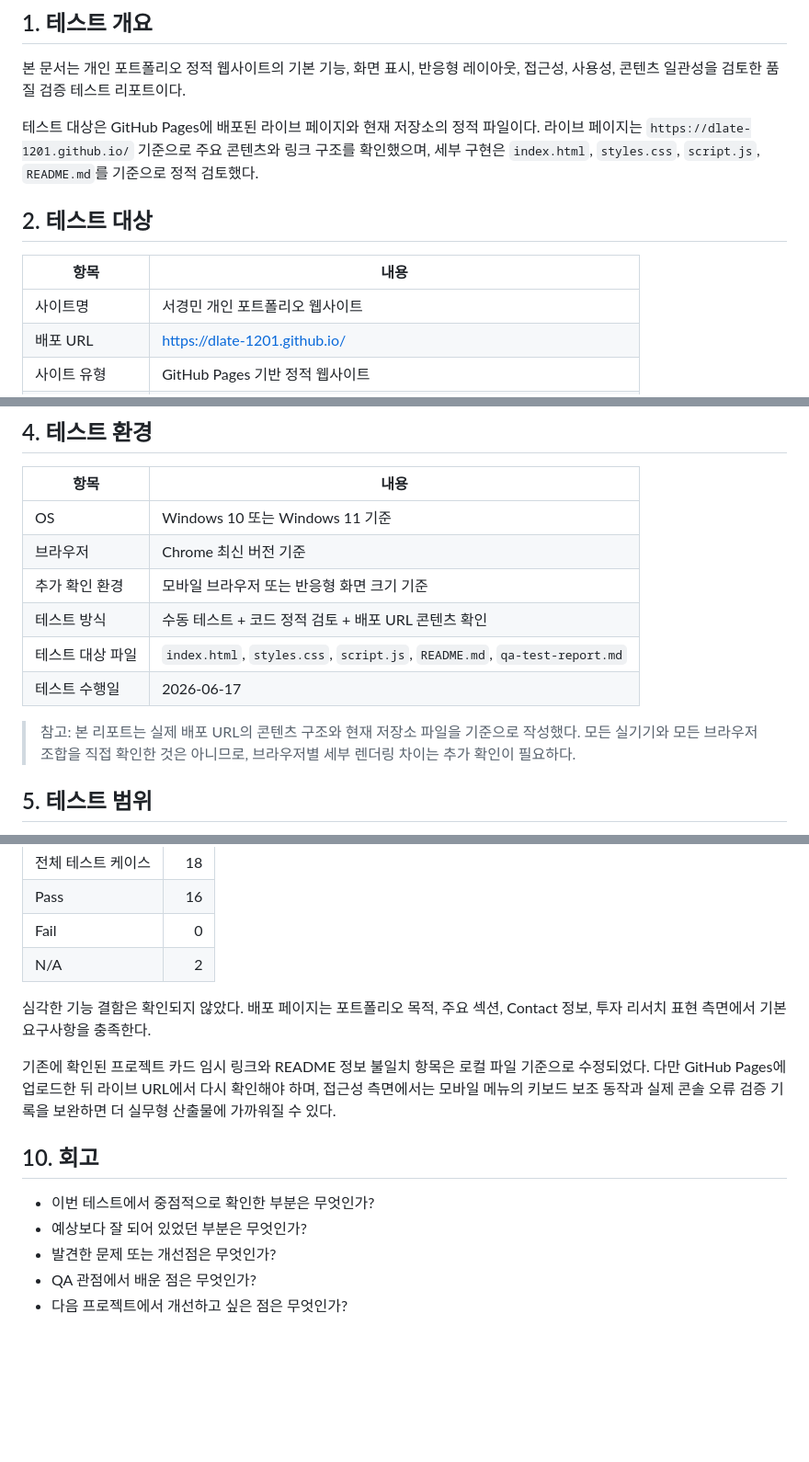
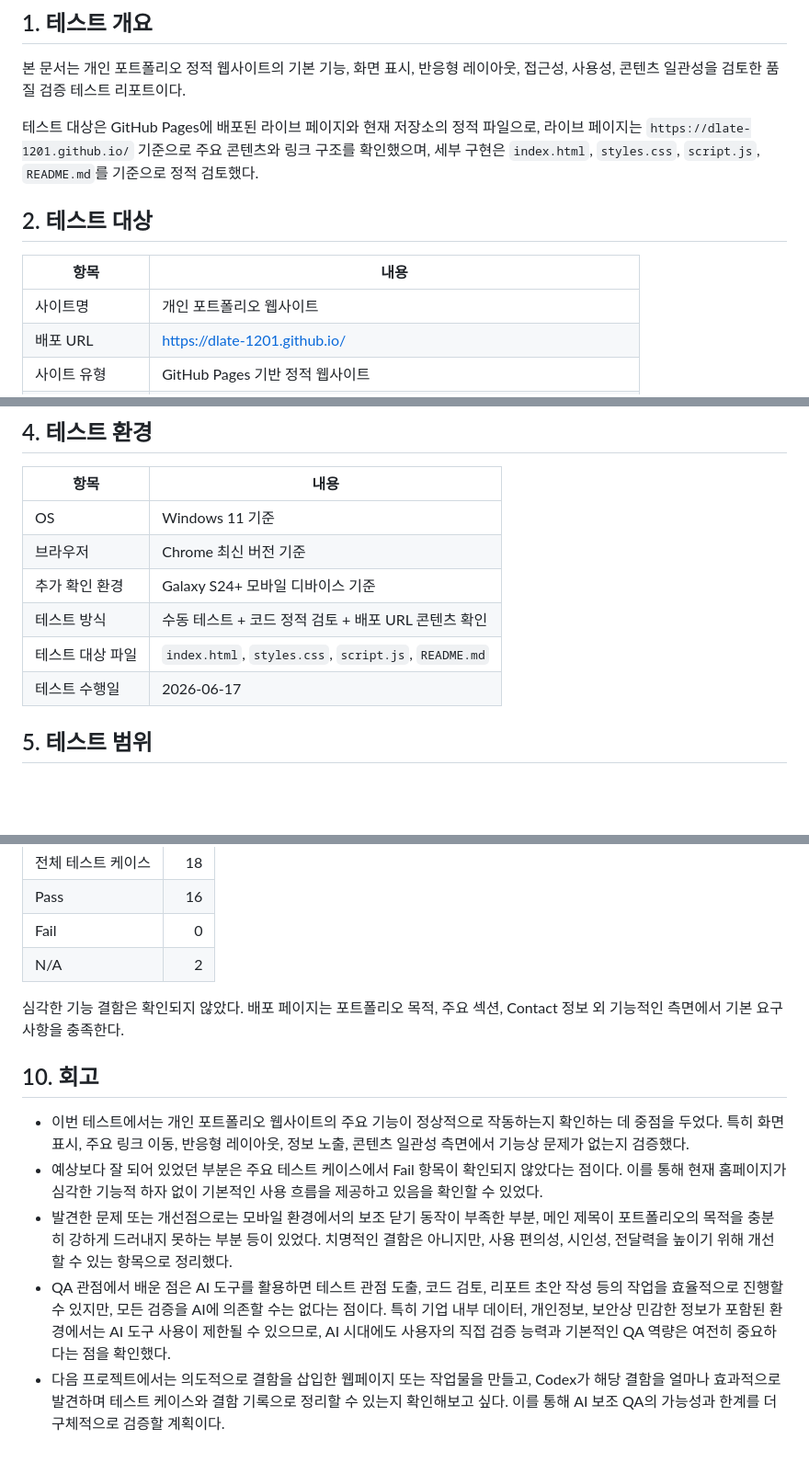
Before and after one commit to DLAte-1201/QA-TEST-REPORT-1201, a Markdown page: qa-test-report.md, 3 parts joined by grey strips. Shown at 92% size. Rendered like a GitHub page; blank space fills up the shorter version.

```diff
--- a/qa-test-report.md
+++ b/qa-test-report.md
@@ -4,13 +4,13 @@
 
 본 문서는 개인 포트폴리오 정적 웹사이트의 기본 기능, 화면 표시, 반응형 레이아웃, 접근성, 사용성, 콘텐츠 일관성을 검토한 품질 검증 테스트 리포트이다.
 
-테스트 대상은 GitHub Pages에 배포된 라이브 페이지와 현재 저장소의 정적 파일이다. 라이브 페이지는 `https://dlate-1201.github.io/` 기준으로 주요 콘텐츠와 링크 구조를 확인했으며, 세부 구현은 `index.html`, `styles.css`, `script.js`, `README.md`를 기준으로 정적 검토했다.
+테스트 대상은 GitHub Pages에 배포된 라이브 페이지와 현재 저장소의 정적 파일으로, 라이브 페이지는 `https://dlate-1201.github.io/` 기준으로 주요 콘텐츠와 링크 구조를 확인했으며, 세부 구현은 `index.html`, `styles.css`, `script.js`, `README.md`를 기준으로 정적 검토했다.
 
 ## 2. 테스트 대상
 
 | 항목 | 내용 |
 |---|---|
-| 사이트명 | 서경민 개인 포트폴리오 웹사이트 |
+| 사이트명 | 개인 포트폴리오 웹사이트 |
 | 배포 URL | <https://dlate-1201.github.io/> |
 | 사이트 유형 | GitHub Pages 기반 정적 웹사이트 |
 | 주요 목적 | QA/SQA, AI Evaluation, 자동화 테스트 포트폴리오 소개 |
@@ -30,14 +30,12 @@
 
 | 항목 | 내용 |
 |---|---|
-| OS | Windows 10 또는 Windows 11 기준 |
+| OS | Windows 11 기준 |
 | 브라우저 | Chrome 최신 버전 기준 |
-| 추가 확인 환경 | 모바일 브라우저 또는 반응형 화면 크기 기준 |
+| 추가 확인 환경 | Galaxy S24+ 모바일 디바이스 기준 |
 | 테스트 방식 | 수동 테스트 + 코드 정적 검토 + 배포 URL 콘텐츠 확인 |
-| 테스트 대상 파일 | `index.html`, `styles.css`, `script.js`, `README.md`, `qa-test-report.md` |
+| 테스트 대상 파일 | `index.html`, `styles.css`, `script.js`, `README.md` |
 | 테스트 수행일 | 2026-06-17 |
-
-> 참고: 본 리포트는 실제 배포 URL의 콘텐츠 구조와 현재 저장소 파일을 기준으로 작성했다. 모든 실기기와 모든 브라우저 조합을 직접 확인한 것은 아니므로, 브라우저별 세부 렌더링 차이는 추가 확인이 필요하다.
 
 ## 5. 테스트 범위
 
@@ -108,14 +101,12 @@
 | Fail | 0 |
 | N/A | 2 |
 
-심각한 기능 결함은 확인되지 않았다. 배포 페이지는 포트폴리오 목적, 주요 섹션, Contact 정보, 투자 리서치 표현 측면에서 기본 요구사항을 충족한다.
-
-기존에 확인된 프로젝트 카드 임시 링크와 README 정보 불일치 항목은 로컬 파일 기준으로 수정되었다. 다만 GitHub Pages에 업로드한 뒤 라이브 URL에서 다시 확인해야 하며, 접근성 측면에서는 모바일 메뉴의 키보드 보조 동작과 실제 콘솔 오류 검증 기록을 보완하면 더 실무형 산출물에 가까워질 수 있다.
+심각한 기능 결함은 확인되지 않았다. 배포 페이지는 포트폴리오 목적, 주요 섹션, Contact 정보 외 기능적인 측면에서 기본 요구사항을 충족한다.
 
 ## 10. 회고
 
-- 이번 테스트에서 중점적으로 확인한 부분은 무엇인가?
-- 예상보다 잘 되어 있었던 부분은 무엇인가?
-- 발견한 문제 또는 개선점은 무엇인가?
-- QA 관점에서 배운 점은 무엇인가?
-- 다음 프로젝트에서 개선하고 싶은 점은 무엇인가?
+- 이번 테스트에서는 개인 포트폴리오 웹사이트의 주요 기능이 정상적으로 작동하는지 확인하는 데 중점을 두었다. 특히 화면 표시, 주요 링크 이동, 반응형 레이아웃, 정보 노출, 콘텐츠 일관성 측면에서 기능상 문제가 없는지 검증했다.
+- 예상보다 잘 되어 있었던 부분은 주요 테스트 케이스에서 Fail 항목이 확인되지 않았다는 점이다. 이를 통해 현재 홈페이지가 심각한 기능적 하자 없이 기본적인 사용 흐름을 제공하고 있음을 확인할 수 있었다.
+- 발견한 문제 또는 개선점으로는 모바일 환경에서의 보조 닫기 동작이 부족한 부분, 메인 제목이 포트폴리오의 목적을 충분히 강하게 드러내지 못하는 부분 등이 있었다. 치명적인 결함은 아니지만, 사용 편의성, 시인성, 전달력을 높이기 위해 개선할 수 있는 항목으로 정리했다.
+- QA 관점에서 배운 점은 AI 도구를 활용하면 테스트 관점 도출, 코드 검토, 리포트 초안 작성 등의 작업을 효율적으로 진행할 수 있지만, 모든 검증을 AI에 의존할 수는 없다는 점이다. 특히 기업 내부 데이터, 개인정보, 보안상 민감한 정보가 포함된 환경에서는 AI 도구 사용이 제한될 수 있으므로, AI 시대에도 사용자의 직접 검증 능력과 기본적인 QA 역량은 여전히 중요하다는 점을 확인했다.
+- 다음 프로젝트에서는 의도적으로 결함을 삽입한 웹페이지 또는 작업물을 만들고, Codex가 해당 결함을 얼마나 효과적으로 발견하며 테스트 케이스와 결함 기록으로 정리할 수 있는지 확인해보고 싶다. 이를 통해 AI 보조 QA의 가능성과 한계를 더 구체적으로 검증할 계획이다.
```
Also changed, not shown: other parts of qa-test-report.md (+0 -5 lines).
